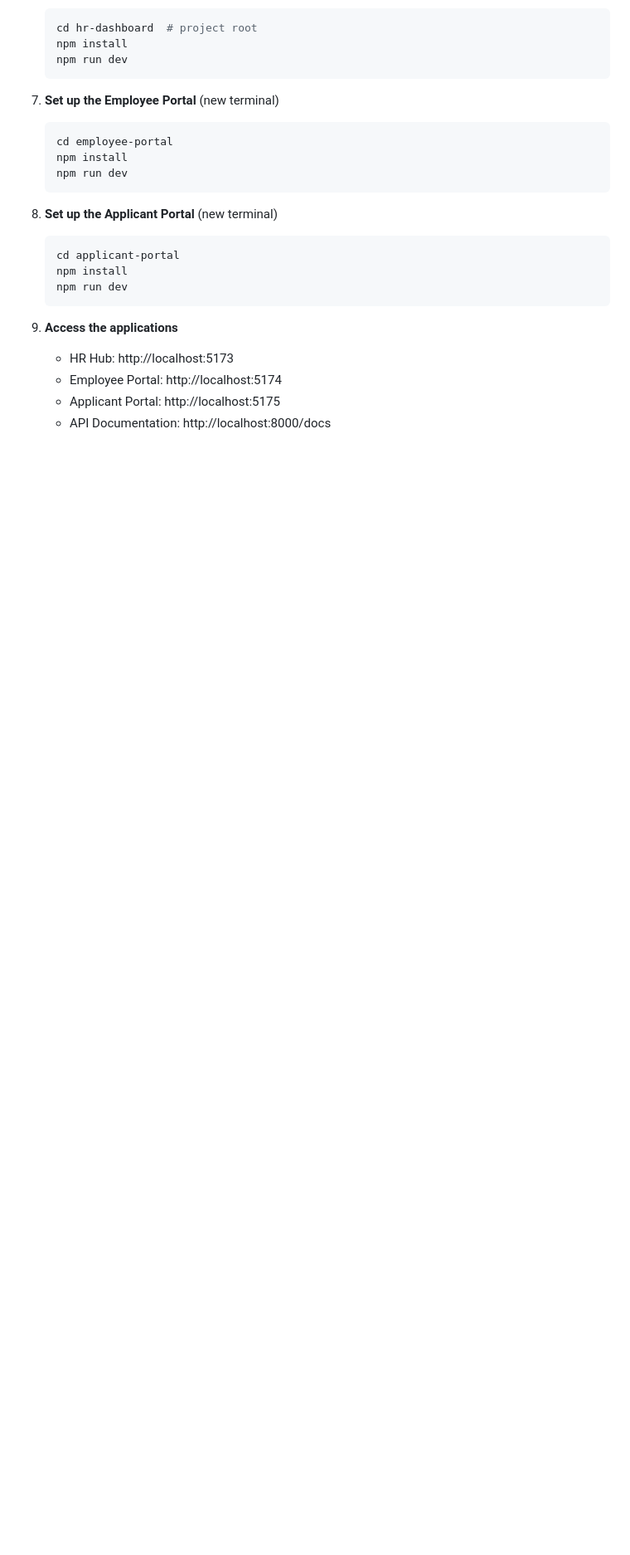
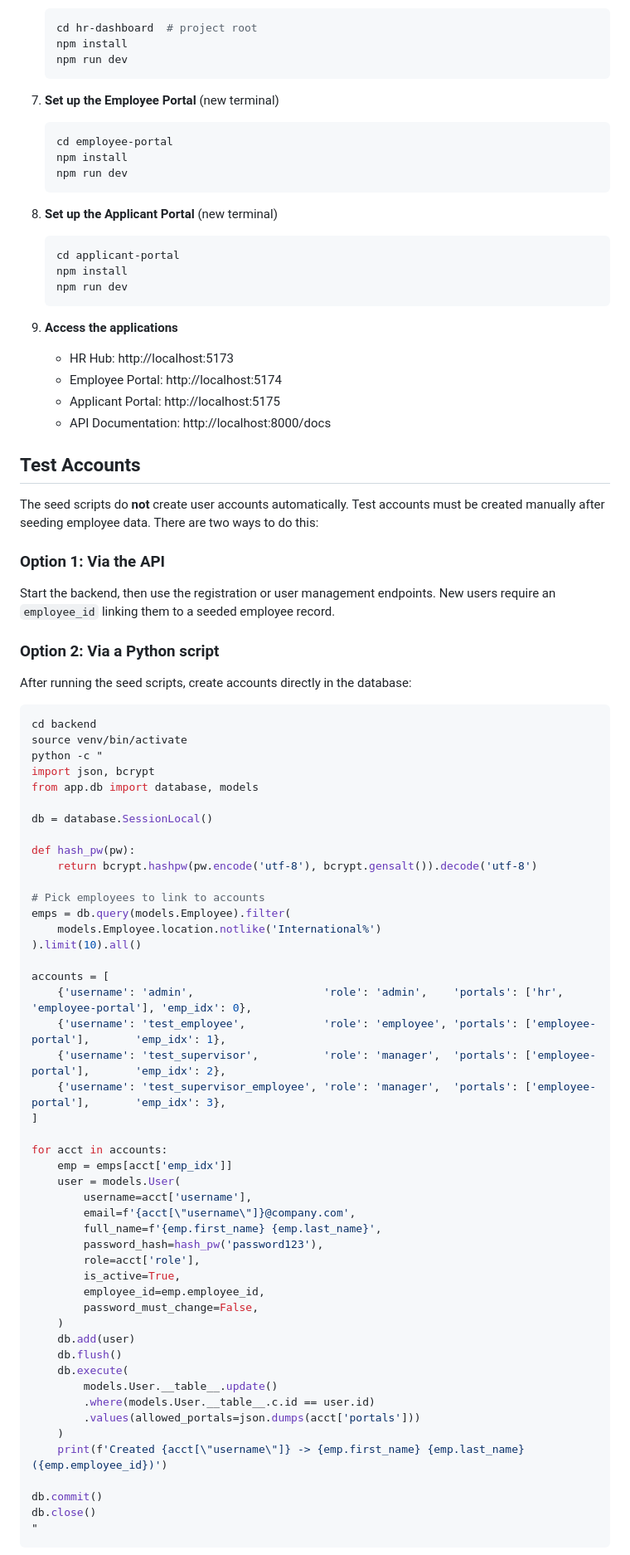
Before and after one commit to mknudson2/hr-dashboard, a Markdown page: README.md, the part around one of its changes. Shown at 83% size. Rendered like a GitHub page; blank space fills up the shorter version.

````diff
--- a/README.md
+++ b/README.md
@@ -170,3 +175,66 @@ A comprehensive HRIS platform built for modern enterprises. Three interconnected
    - Employee Portal: http://localhost:5174
    - Applicant Portal: http://localhost:5175
    - API Documentation: http://localhost:8000/docs
+
+## Test Accounts
+
+The seed scripts do **not** create user accounts automatically. Test accounts must be created manually after seeding employee data. There are two ways to do this:
+
+### Option 1: Via the API
+
+Start the backend, then use the registration or user management endpoints. New users require an `employee_id` linking them to a seeded employee record.
+
+### Option 2: Via a Python script
+
+After running the seed scripts, create accounts directly in the database:
+
+```bash
+cd backend
+source venv/bin/activate
+python -c "
+import json, bcrypt
+from app.db import database, models
+
+db = database.SessionLocal()
+
+def hash_pw(pw):
+    return bcrypt.hashpw(pw.encode('utf-8'), bcrypt.gensalt()).decode('utf-8')
+
+# Pick employees to link to accounts
+emps = db.query(models.Employee).filter(
+    models.Employee.location.notlike('International%')
+).limit(10).all()
+
+accounts = [
+    {'username': 'admin',                    'role': 'admin',    'portals': ['hr', 'employee-portal'], 'emp_idx': 0},
+    {'username': 'test_employee',            'role': 'employee', 'portals': ['employee-portal'],       'emp_idx': 1},
+    {'username': 'test_supervisor',          'role': 'manager',  'portals': ['employee-portal'],       'emp_idx': 2},
+    {'username': 'test_supervisor_employee', 'role': 'manager',  'portals': ['employee-portal'],       'emp_idx': 3},
+]
+
+for acct in accounts:
+    emp = emps[acct['emp_idx']]
+    user = models.User(
+        username=acct['username'],
+        email=f'{acct[\"username\"]}@company.com',
+        full_name=f'{emp.first_name} {emp.last_name}',
+        password_hash=hash_pw('password123'),
+        role=acct['role'],
+        is_active=True,
+        employee_id=emp.employee_id,
+        password_must_change=False,
+    )
+    db.add(user)
+    db.flush()
+    db.execute(
+        models.User.__table__.update()
+        .where(models.User.__table__.c.id == user.id)
+        .values(allowed_portals=json.dumps(acct['portals']))
+    )
+    print(f'Created {acct[\"username\"]} -> {emp.first_name} {emp.last_name} ({emp.employee_id})')
+
+db.commit()
+db.close()
+"
+```
+
````
Also changed, not shown: other parts of README.md (+40 -1 lines).
